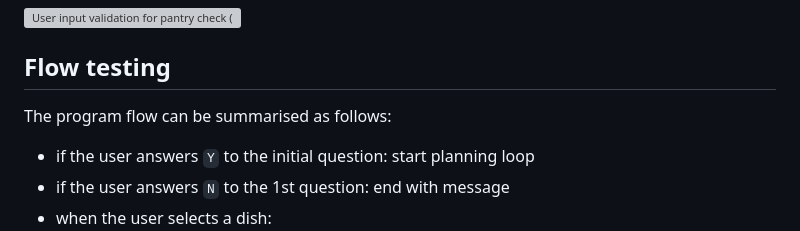
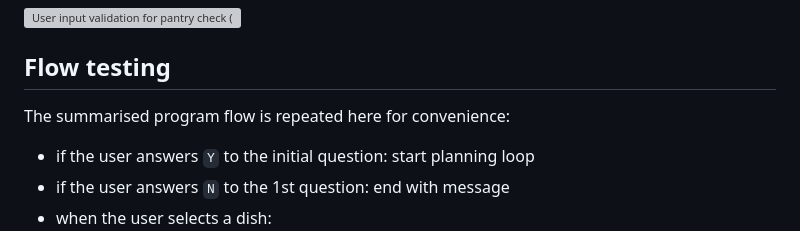
Before and after one commit to blahosyl/dinner-party, a Markdown page: TESTING.md, the part around the change. GitHub-like rendering; grey boxes are pictures that could not be loaded.

```diff
--- a/TESTING.md
+++ b/TESTING.md
@@ -303,7 +303,7 @@ This input method accepts floats that are positive, including 0.
 
 ## Flow testing
 
-The program flow can be summarised as follows:
+The summarised program flow is repeated here for convenience:
 
 - if the user answers `Y` to the initial question: start planning loop
 - if the user answers `N` to the 1st question: end with message
```
Also changed, not shown: README.md (+48 -4 lines).
